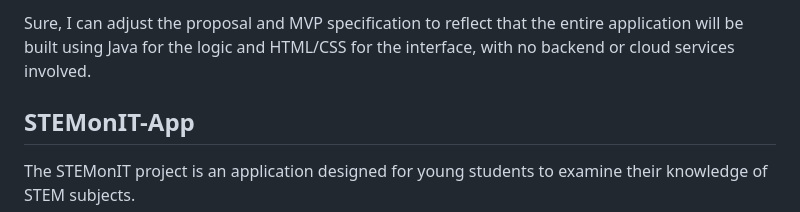
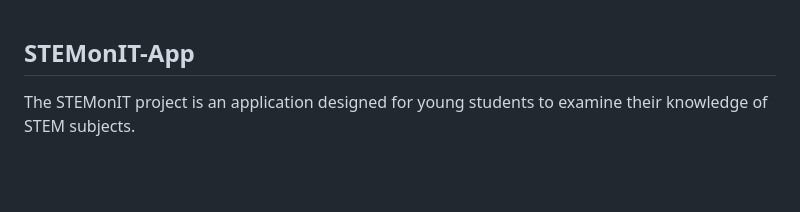
Before and after one commit to Anagha-lin/STEMonit-App, a Markdown page: README.md, the part around the change. Drawn GitHub-style; blank space fills up the shorter version.

```diff
--- a/README.md
+++ b/README.md
@@ -1,4 +1,3 @@
-Sure, I can adjust the proposal and MVP specification to reflect that the entire application will be built using Java for the logic and HTML/CSS for the interface, with no backend or cloud services involved.
 
 ## STEMonIT-App
 
```
